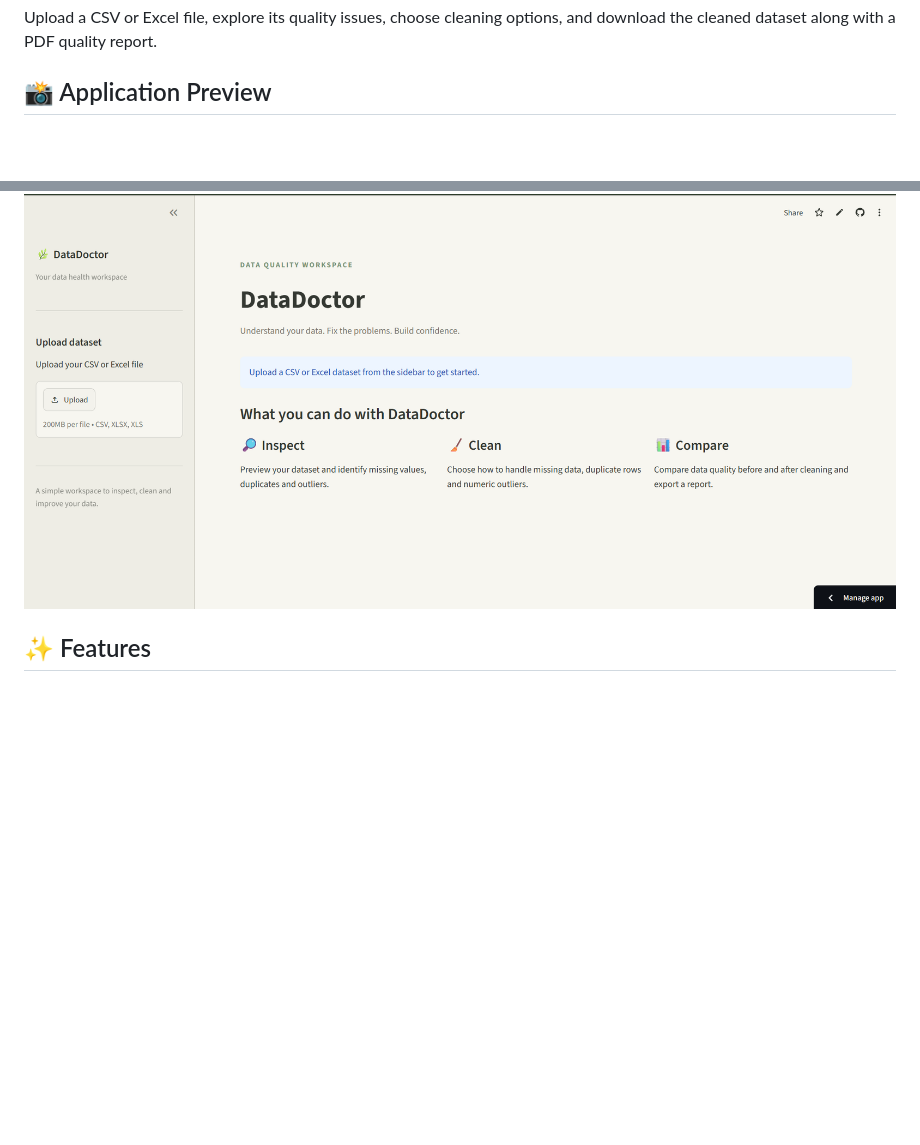
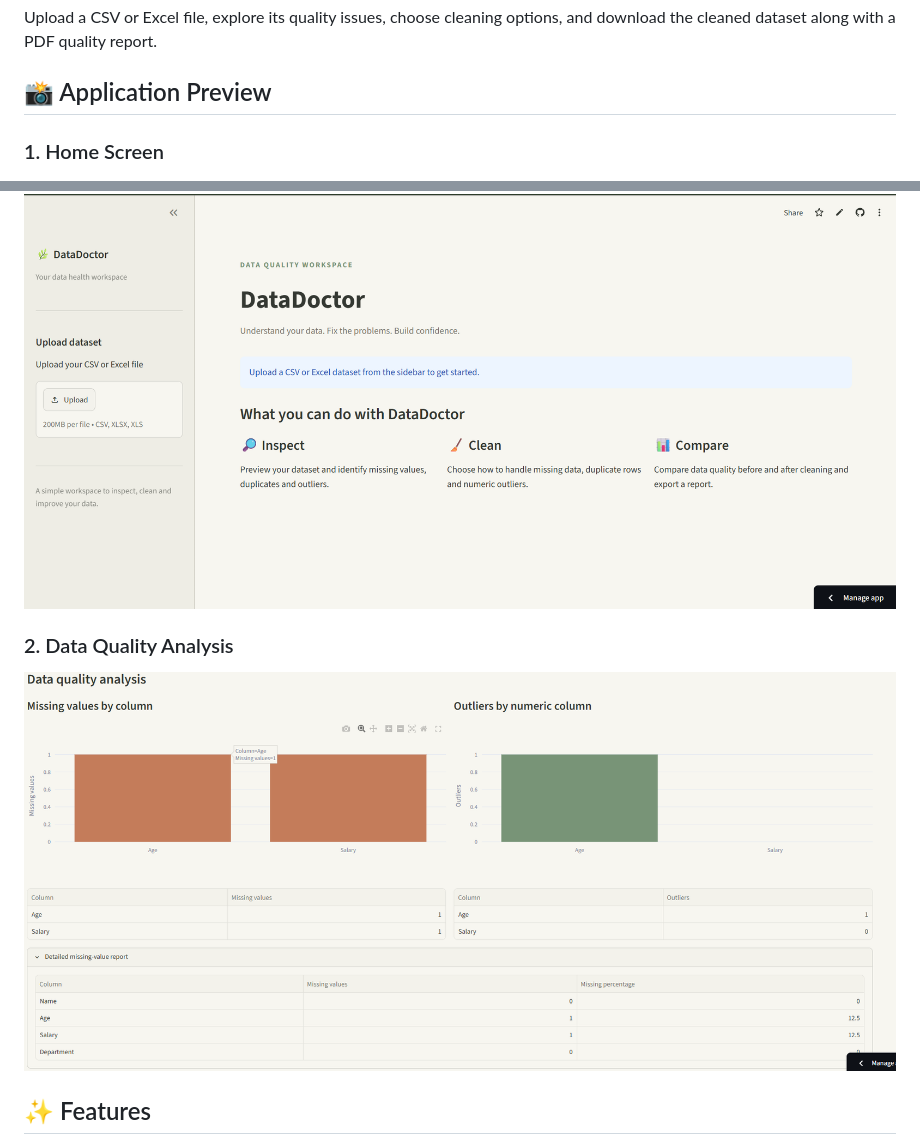
Before and after one commit to Pannu99yogesh/DataDoctor, a Markdown page: README.md, 2 parts joined by grey strips. Rendered like a GitHub page; pictures changed too: images/datadoctor-analysis.png (added); blank space fills up the shorter version.

```diff
--- a/README.md
+++ b/README.md
@@ -11,7 +11,11 @@ DataDoctor is an interactive data quality analysis application built with Python
 Upload a CSV or Excel file, explore its quality issues, choose cleaning options, and download the cleaned dataset along with a PDF quality report.
 ## 📸 Application Preview
 
+### 1. Home Screen
 ![DataDoctor Home Screen](images/datadoctor-home.png)
+
+### 2. Data Quality Analysis
+![DataDoctor Analysis](images/datadoctor-analysis.png)
 ## ✨ Features
 
 - **Dataset Upload:** Supports CSV and Excel files.
```
